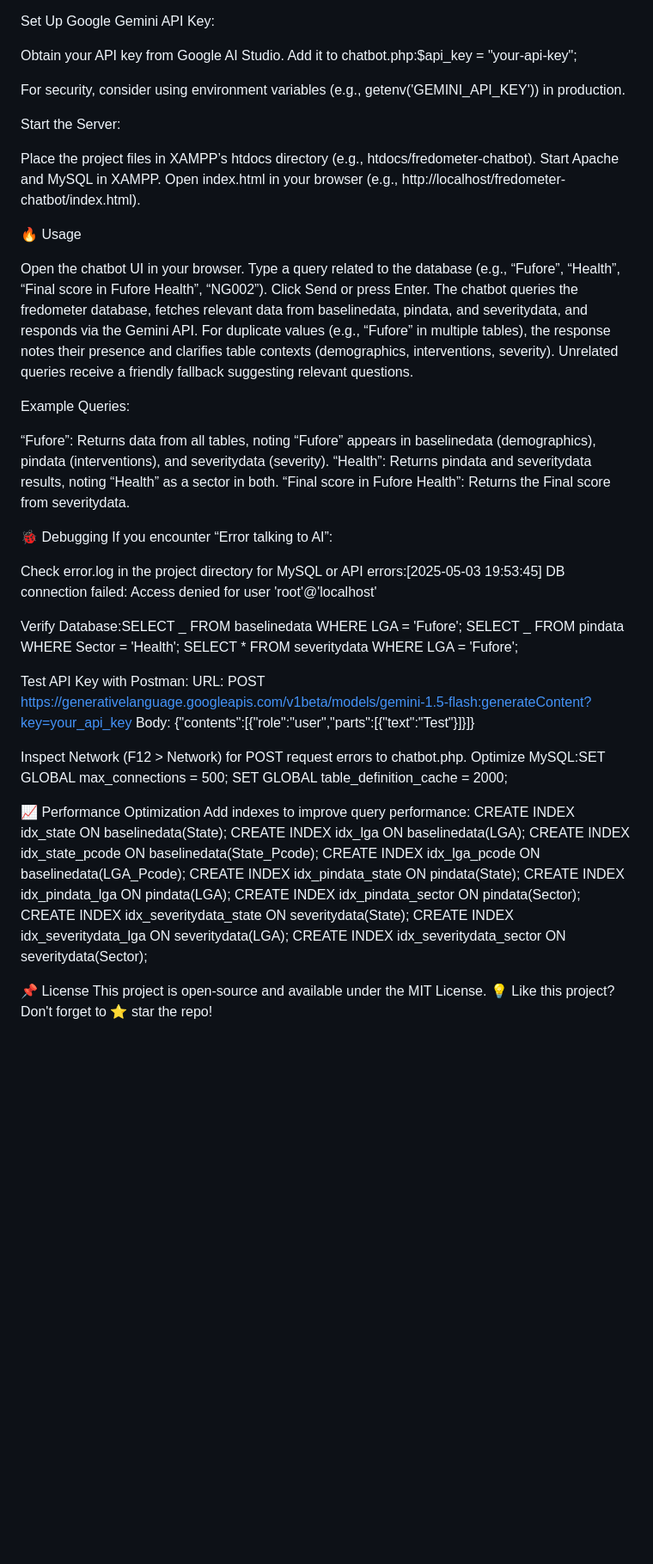
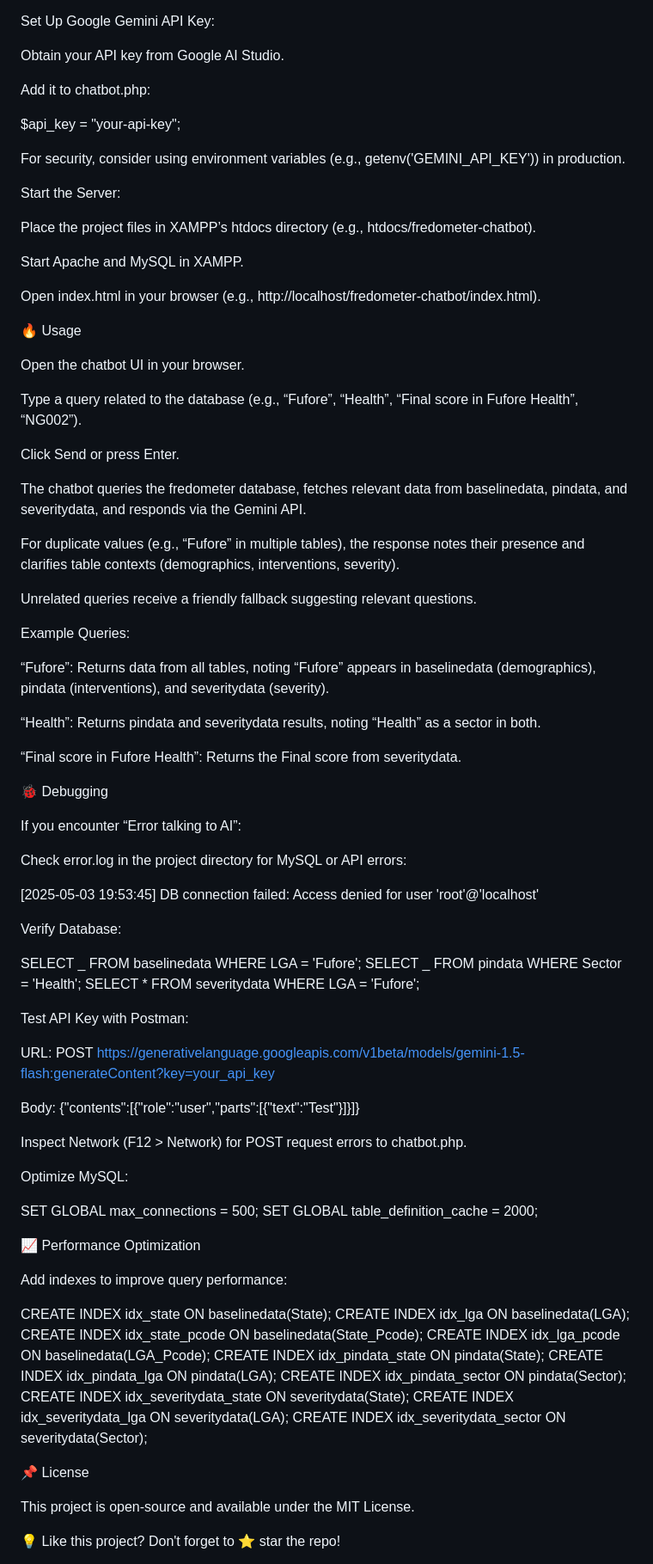
Before and after one commit to adyemsbillions/fredometer-v2, a Markdown page: README.md, the part around one of its changes. Shown at 86% size. GitHub-like rendering; blank space fills up the shorter version.

```diff
--- a/README.md
+++ b/README.md
@@ -117,50 +133,74 @@ VALUES (2023, 'Health', 'Adamawa', 'NG001', 'Fufore', 'NGF001', 1000, 500, 800,
 Set Up Google Gemini API Key:
 
 Obtain your API key from Google AI Studio.
-Add it to chatbot.php:$api_key = "your-api-key";
+
+Add it to chatbot.php:
+
+$api_key = "your-api-key";
 
 For security, consider using environment variables (e.g., getenv('GEMINI_API_KEY')) in production.
 
 Start the Server:
 
 Place the project files in XAMPP’s htdocs directory (e.g., htdocs/fredometer-chatbot).
+
 Start Apache and MySQL in XAMPP.
+
 Open index.html in your browser (e.g., http://localhost/fredometer-chatbot/index.html).
 
 🔥 Usage
 
 Open the chatbot UI in your browser.
+
 Type a query related to the database (e.g., “Fufore”, “Health”, “Final score in Fufore Health”, “NG002”).
+
 Click Send or press Enter.
+
 The chatbot queries the fredometer database, fetches relevant data from baselinedata, pindata, and severitydata, and responds via the Gemini API.
+
 For duplicate values (e.g., “Fufore” in multiple tables), the response notes their presence and clarifies table contexts (demographics, interventions, severity).
+
 Unrelated queries receive a friendly fallback suggesting relevant questions.
 
 Example Queries:
 
 “Fufore”: Returns data from all tables, noting “Fufore” appears in baselinedata (demographics), pindata (interventions), and severitydata (severity).
+
 “Health”: Returns pindata and severitydata results, noting “Health” as a sector in both.
+
 “Final score in Fufore Health”: Returns the Final score from severitydata.
 
 🐞 Debugging
+
 If you encounter “Error talking to AI”:
 
-Check error.log in the project directory for MySQL or API errors:[2025-05-03 19:53:45] DB connection failed: Access denied for user 'root'@'localhost'
+Check error.log in the project directory for MySQL or API errors:
 
-Verify Database:SELECT _ FROM baselinedata WHERE LGA = 'Fufore';
+[2025-05-03 19:53:45] DB connection failed: Access denied for user 'root'@'localhost'
+
+Verify Database:
+
+SELECT _ FROM baselinedata WHERE LGA = 'Fufore';
 SELECT _ FROM pindata WHERE Sector = 'Health';
 SELECT \* FROM severitydata WHERE LGA = 'Fufore';
 
 Test API Key with Postman:
+
 URL: POST https://generativelanguage.googleapis.com/v1beta/models/gemini-1.5-flash:generateContent?key=your_api_key
+
 Body: {"contents":[{"role":"user","parts":[{"text":"Test"}]}]}
 
 Inspect Network (F12 > Network) for POST request errors to chatbot.php.
-Optimize MySQL:SET GLOBAL max_connections = 500;
+
+Optimize MySQL:
+
+SET GLOBAL max_connections = 500;
 SET GLOBAL table_definition_cache = 2000;
 
 📈 Performance Optimization
+
 Add indexes to improve query performance:
+
 CREATE INDEX idx_state ON baselinedata(State);
 CREATE INDEX idx_lga ON baselinedata(LGA);
 CREATE INDEX idx_state_pcode ON baselinedata(State_Pcode);
@@ -173,5 +213,7 @@ CREATE INDEX idx_severitydata_lga ON severitydata(LGA);
 CREATE INDEX idx_severitydata_sector ON severitydata(Sector);
 
 📌 License
+
 This project is open-source and available under the MIT License.
+
 💡 Like this project? Don't forget to ⭐ star the repo!
```
Also changed, not shown: other parts of README.md (+17 -1 lines).
